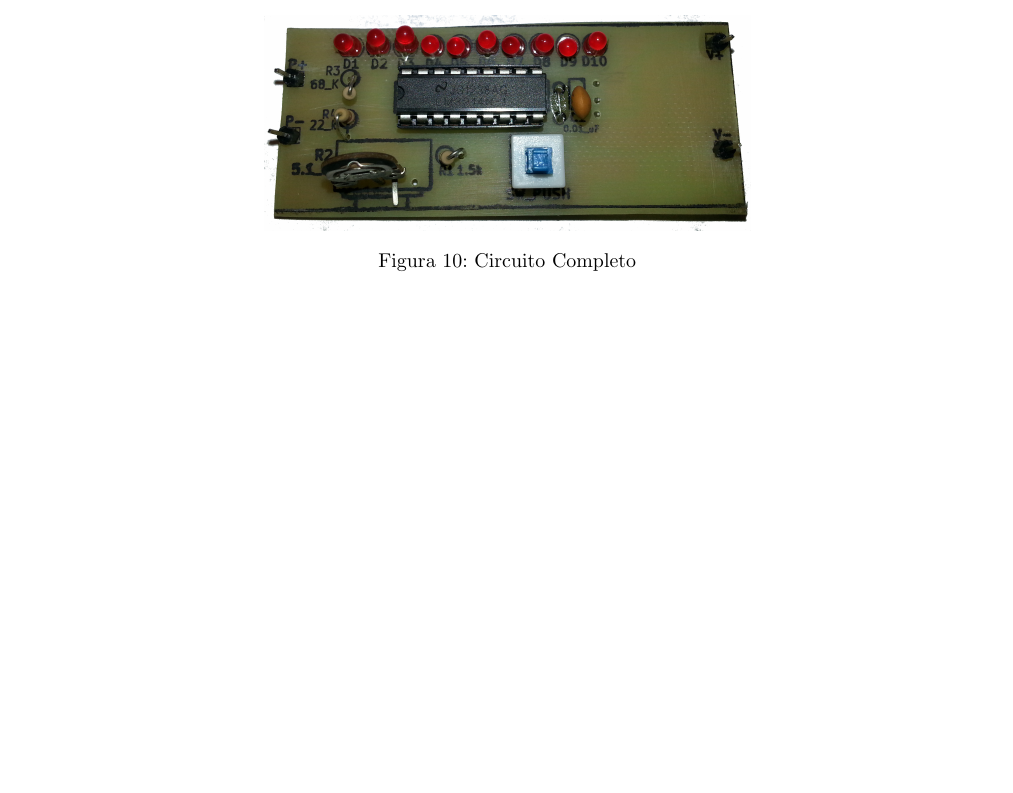
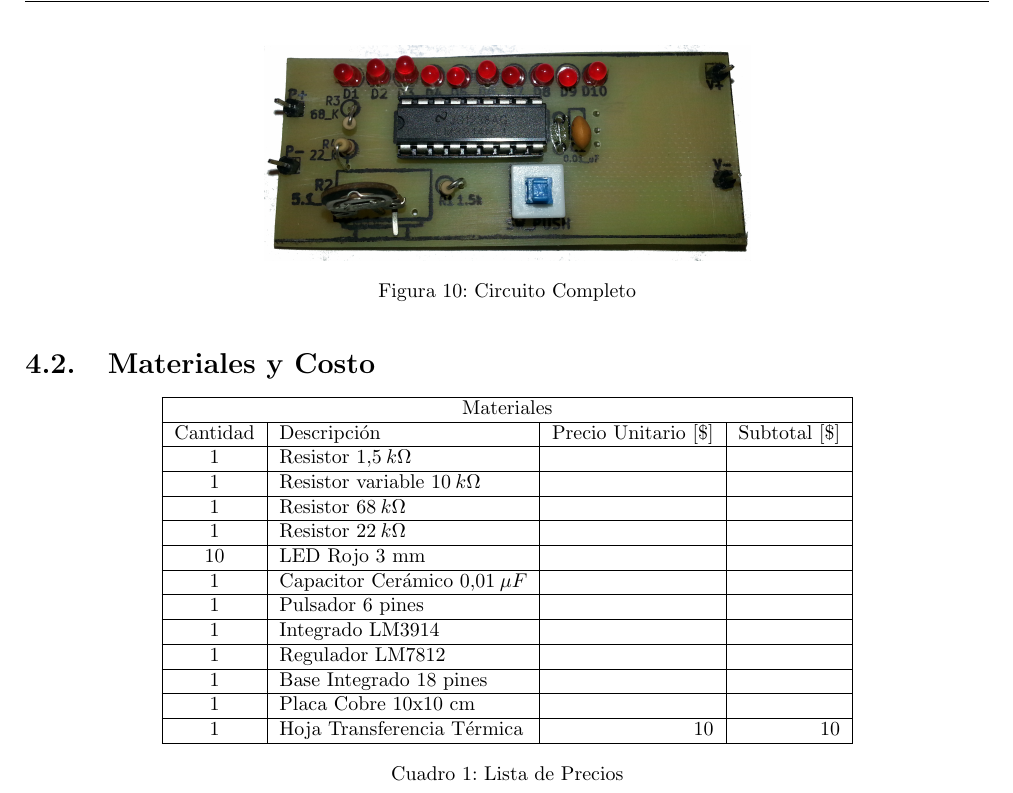
Before and after one commit to aleperno/labotpfinal, a LaTeX document (informe.tex): part of page 9 of 11, cut so that both start at the same text, the shorter picture padded with empty space. Compiled offline with pdfLaTeX.

Commit message:
Inicio lista de precios

```diff
--- a/informe.tex
+++ b/informe.tex
@@ -195,6 +195,32 @@
 				\includegraphics[scale=0.1]{images/placa_completa.jpg}\caption{Circuito Completo}
 			\end{figure}
 
+		\subsection{Materiales y Costo}
+
+		\begin{center}
+
+			{\footnotesize \begin{tabular}{ |c|l|r|r| }
+
+			\hline
+				\multicolumn{4}{|c|}{Materiales}\\ \hline
+				Cantidad & Descripción & Precio Unitario [\$] & Subtotal [\$] \\ \hline
+				1 & Resistor $1.5 \: k\Omega$ & & \\ \hline
+				1 & Resistor variable $10 \: k\Omega$ & & \\ \hline
+				1 & Resistor $68 \: k\Omega$ & & \\ \hline
+				1 & Resistor $22 \: k\Omega$ & & \\ \hline
+				10 & LED Rojo 3 mm & & \\ \hline
+				1 & Capacitor Cerámico $0.01 \: \mu F$ & & \\ \hline
+				1 & Pulsador 6 pines & & \\ \hline
+				1 & Integrado LM3914 & & \\ \hline
+				1 & Regulador LM7812 & & \\ \hline
+				1 & Base Integrado 18 pines & & \\ \hline
+				1 & Placa Cobre 10x10 cm & & \\ \hline
+				1 & Hoja Transferencia Térmica & 10 & 10\\ \hline
+
+
+			\end{tabular}}\captionof{table}{Lista de Precios}\label{tab:costo}
+			\end{center}
+
 	\newpage
 	\section{Escalabilidad}
 		\label{sec:escalabilidad}
```
